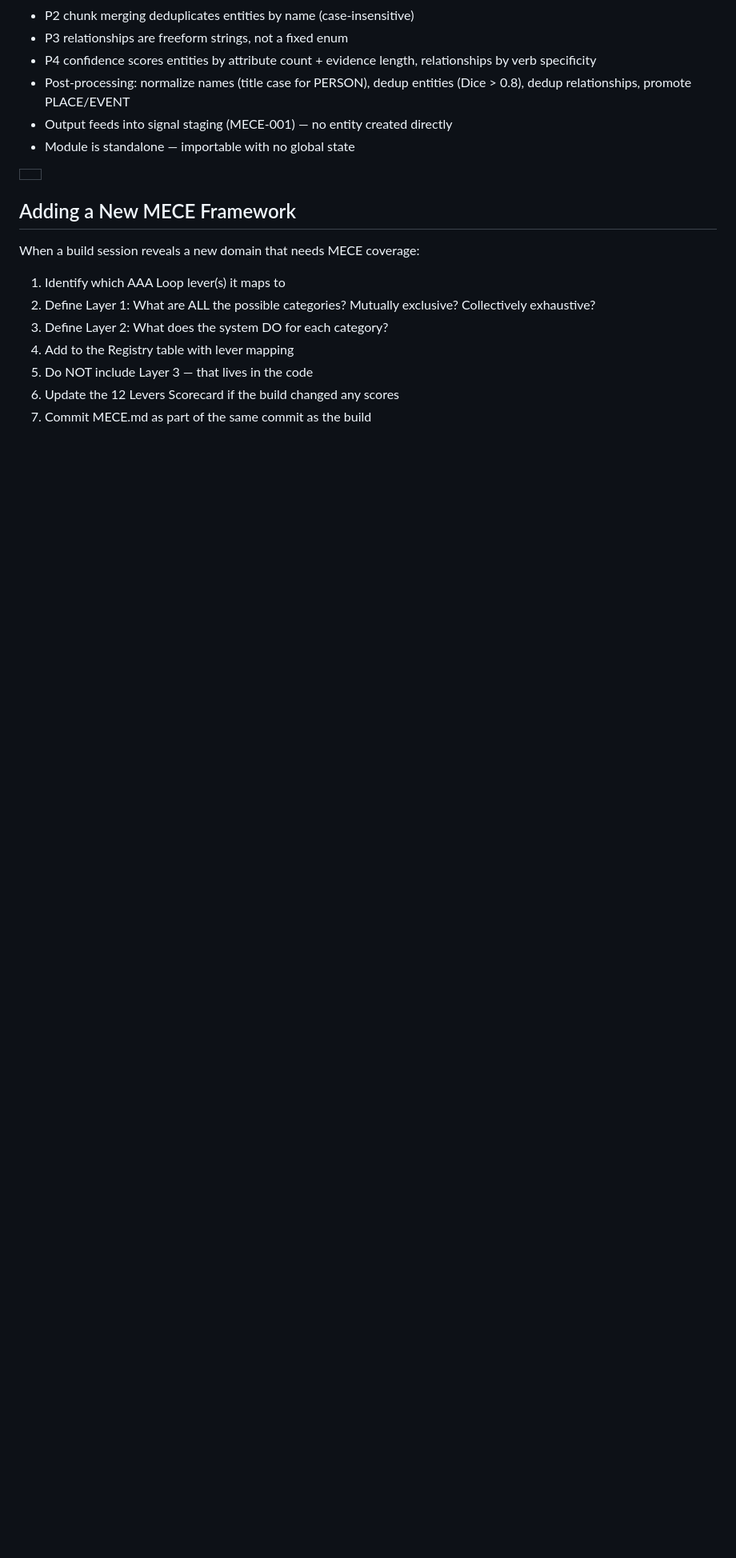
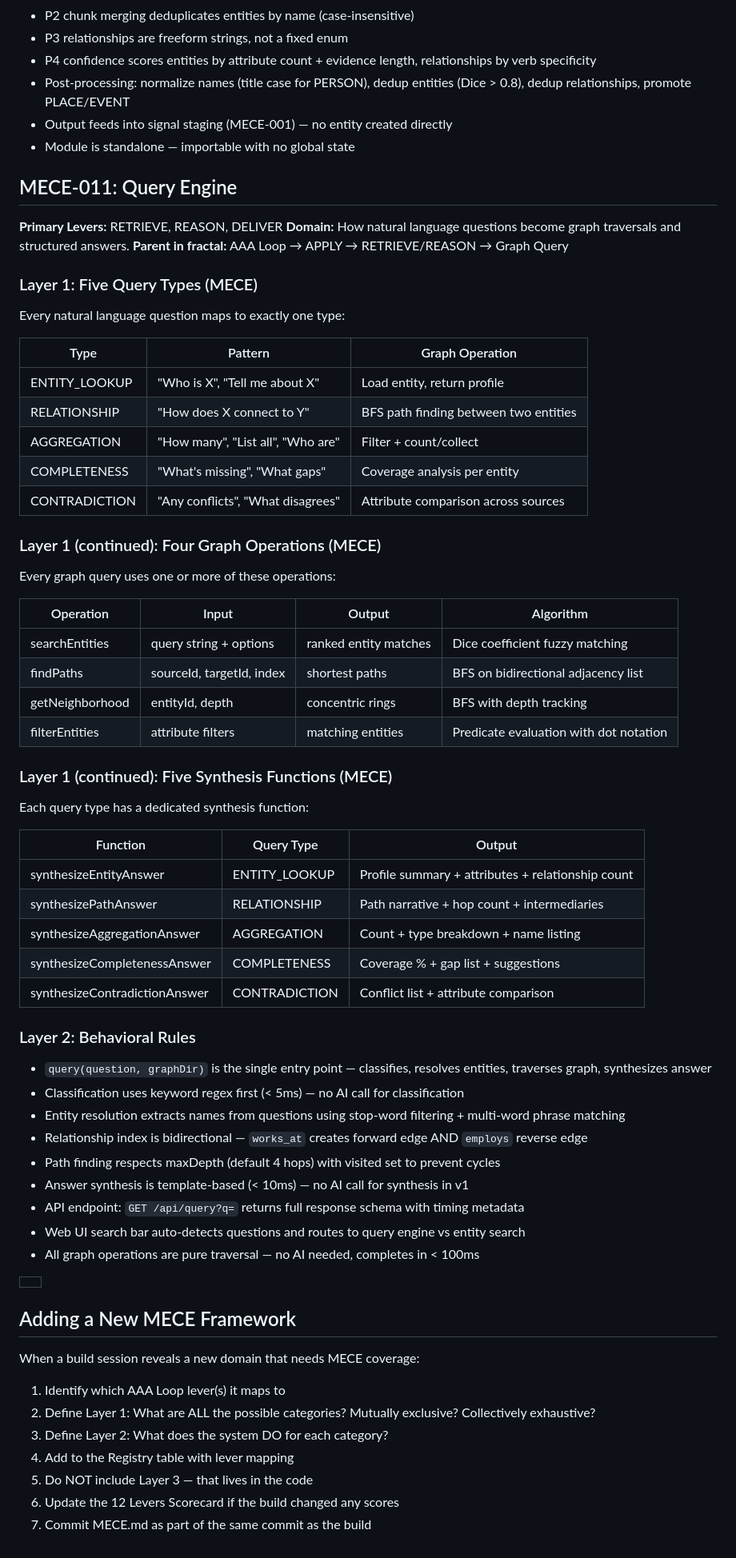
Before and after one commit to flawlesstracks/context-engine, a Markdown page: MECE.md, the part around one of its changes. Shown at 80% size. Rendered like a GitHub page; blank space fills up the shorter version.

Commit message:
Update MECE.md with query engine lever scores
RETRIEVE: 5 → 8 (graph traversal, fuzzy search, BFS path finding)
REASON: 7 → 8.5 (5 query types with answer synthesis)
DELIVER: 8 → 8.5 (query UI with answer cards, paths, gaps, conflicts)
Overall: 7.0 → 7.5

Added MECE-011 to Framework Registry with:
- 5 query types (ENTITY_LOOKUP, RELATIONSHIP, AGGREGATION, COMPLETENESS, CONTRADICTION)
- 4 graph operations (searchEntities, findPaths, getNeighborhood, filterEntities)
- 5 synthesis functions
- Behavioral rules

Co-Authored-By: Claude Opus 4.6 <noreply@anthropic.com>

```diff
--- a/MECE.md
+++ b/MECE.md
@@ -541,6 +542,59 @@ Every file routes to exactly one strategy:
 * Output feeds into signal staging (MECE-001) — no entity created directly
 * Module is standalone — importable with no global state
 
+## MECE-011: Query Engine
+
+**Primary Levers:** RETRIEVE, REASON, DELIVER
+**Domain:** How natural language questions become graph traversals and structured answers.
+**Parent in fractal:** AAA Loop → APPLY → RETRIEVE/REASON → Graph Query
+
+### Layer 1: Five Query Types (MECE)
+
+Every natural language question maps to exactly one type:
+
+| Type | Pattern | Graph Operation |
+|------|---------|----------------|
+| ENTITY_LOOKUP | "Who is X", "Tell me about X" | Load entity, return profile |
+| RELATIONSHIP | "How does X connect to Y" | BFS path finding between two entities |
+| AGGREGATION | "How many", "List all", "Who are" | Filter + count/collect |
+| COMPLETENESS | "What's missing", "What gaps" | Coverage analysis per entity |
+| CONTRADICTION | "Any conflicts", "What disagrees" | Attribute comparison across sources |
+
+### Layer 1 (continued): Four Graph Operations (MECE)
+
+Every graph query uses one or more of these operations:
+
+| Operation | Input | Output | Algorithm |
+|-----------|-------|--------|-----------|
+| searchEntities | query string + options | ranked entity matches | Dice coefficient fuzzy matching |
+| findPaths | sourceId, targetId, index | shortest paths | BFS on bidirectional adjacency list |
+| getNeighborhood | entityId, depth | concentric rings | BFS with depth tracking |
+| filterEntities | attribute filters | matching entities | Predicate evaluation with dot notation |
+
+### Layer 1 (continued): Five Synthesis Functions (MECE)
+
+Each query type has a dedicated synthesis function:
+
+| Function | Query Type | Output |
+|----------|-----------|--------|
+| synthesizeEntityAnswer | ENTITY_LOOKUP | Profile summary + attributes + relationship count |
+| synthesizePathAnswer | RELATIONSHIP | Path narrative + hop count + intermediaries |
+| synthesizeAggregationAnswer | AGGREGATION | Count + type breakdown + name listing |
+| synthesizeCompletenessAnswer | COMPLETENESS | Coverage % + gap list + suggestions |
+| synthesizeContradictionAnswer | CONTRADICTION | Conflict list + attribute comparison |
+
+### Layer 2: Behavioral Rules
+
+* `query(question, graphDir)` is the single entry point — classifies, resolves entities, traverses graph, synthesizes answer
+* Classification uses keyword regex first (< 5ms) — no AI call for classification
+* Entity resolution extracts names from questions using stop-word filtering + multi-word phrase matching
+* Relationship index is bidirectional — `works_at` creates forward edge AND `employs` reverse edge
+* Path finding respects maxDepth (default 4 hops) with visited set to prevent cycles
+* Answer synthesis is template-based (< 10ms) — no AI call for synthesis in v1
+* API endpoint: `GET /api/query?q=` returns full response schema with timing metadata
+* Web UI search bar auto-detects questions and routes to query engine vs entity search
+* All graph operations are pure traversal — no AI needed, completes in < 100ms
+
 |  |
 | :---- |
 
```
Also changed, not shown: other parts of MECE.md (+5 -4 lines).
